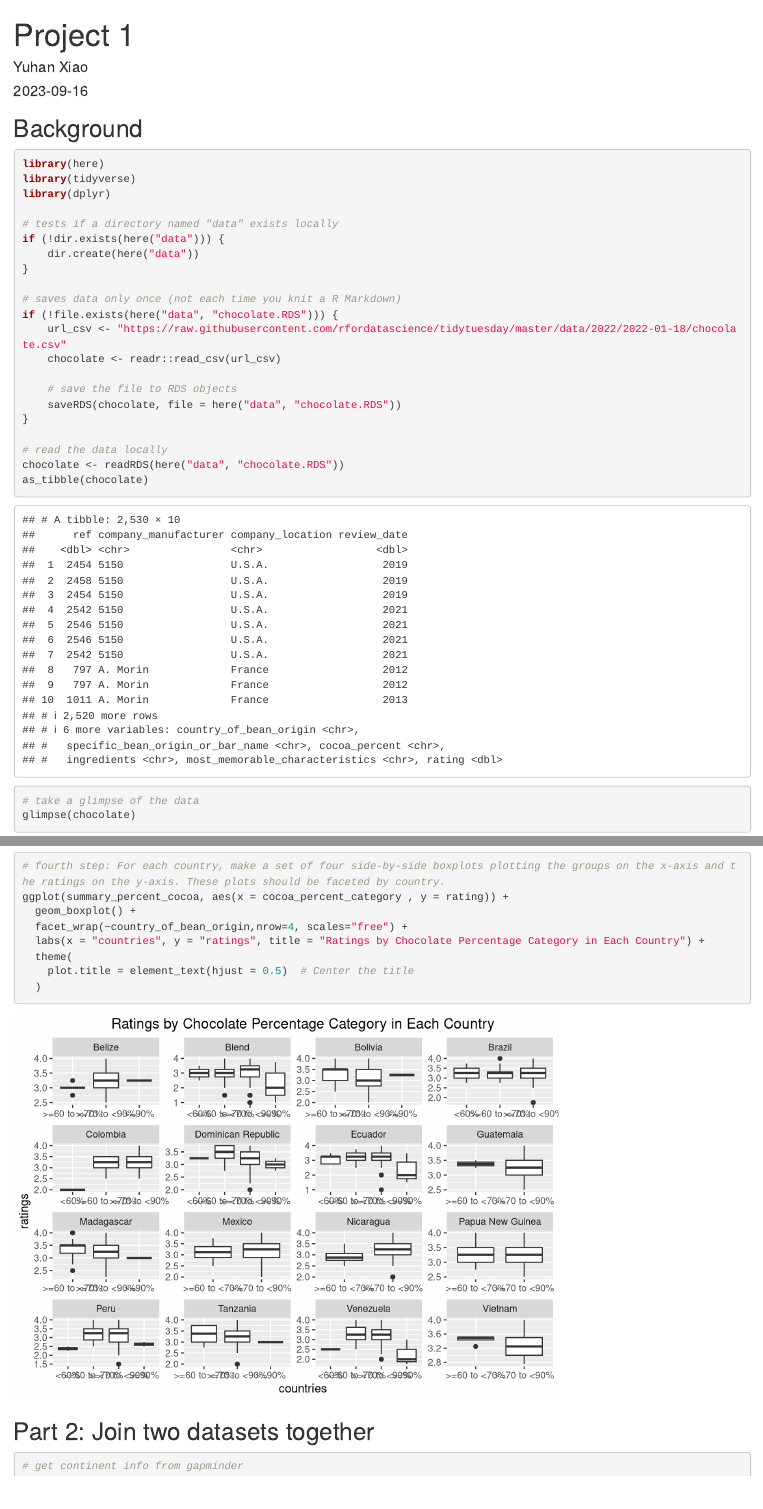
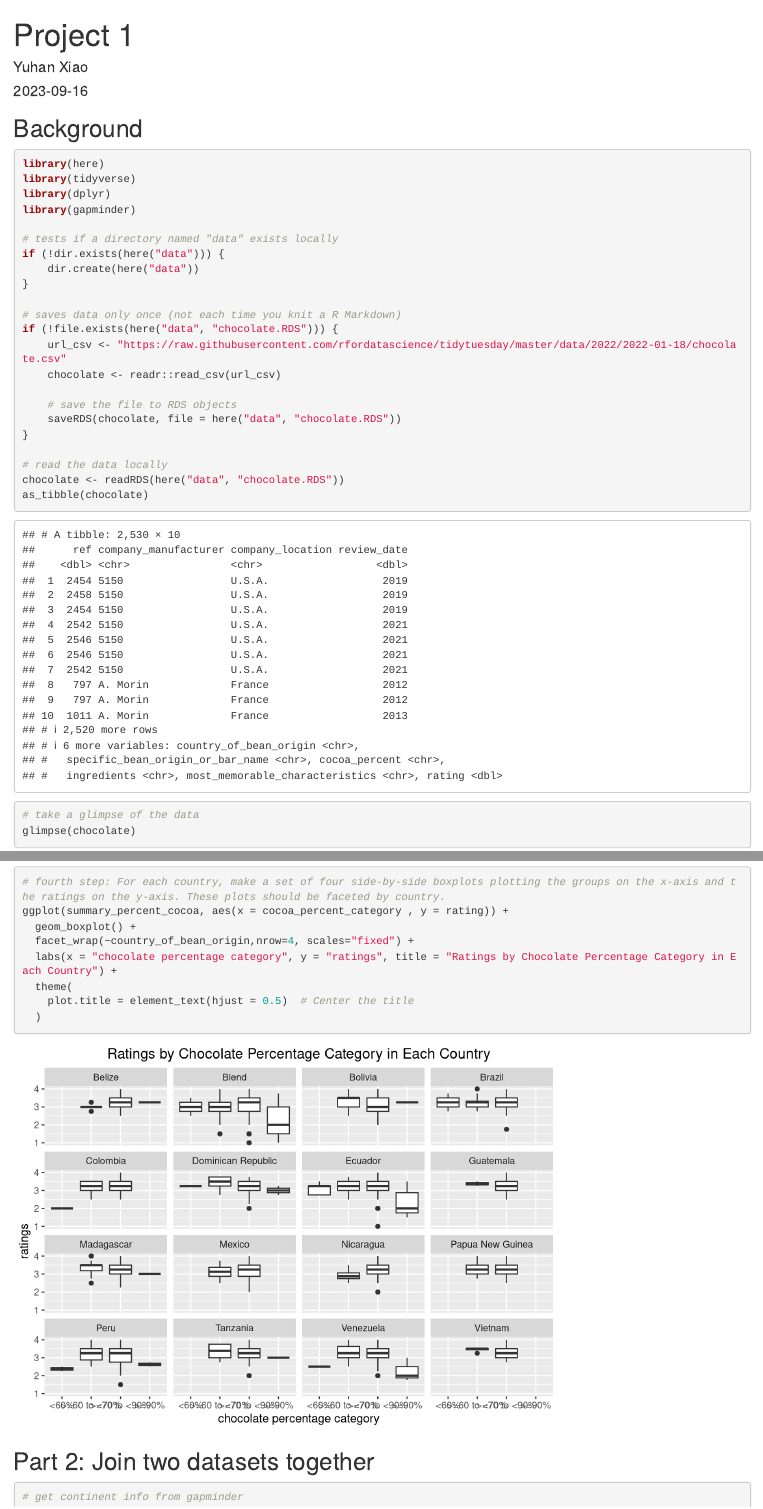
Before and after one commit to yuhanx-00/computing-project-1, an R Markdown document (index.Rmd): the page in a window 1100 px wide, from its top, and a second part further down, joined at a grey line. Rendered offline with R 4.5, knitr and Pandoc, with nearby package versions; some code elsewhere in the file could not run offline; the gapminder table comes from the copy in Python's plotly package.

Commit message:
checked part 1 & 2

```diff
--- a/index.Rmd
+++ b/index.Rmd
@@ -11,6 +11,7 @@ date: "2023-09-16"
 library(here)
 library(tidyverse)
 library(dplyr)
+library(gapminder)
 
 # tests if a directory named "data" exists locally
 if (!dir.exists(here("data"))) {
@@ -148,8 +149,8 @@ summary_percent_cocoa %>%
 # fourth step: For each country, make a set of four side-by-side boxplots plotting the groups on the x-axis and the ratings on the y-axis. These plots should be faceted by country.
 ggplot(summary_percent_cocoa, aes(x = cocoa_percent_category , y = rating)) +
   geom_boxplot() +
-  facet_wrap(~country_of_bean_origin,nrow=4, scales="free") +
-  labs(x = "countries", y = "ratings", title = "Ratings by Chocolate Percentage Category in Each Country") +
+  facet_wrap(~country_of_bean_origin,nrow=4, scales="fixed") +
+  labs(x = "chocolate percentage category", y = "ratings", title = "Ratings by Chocolate Percentage Category in Each Country") +
   theme(
     plot.title = element_text(hjust = 0.5)  # Center the title
   )
```
Also changed, not shown: index.html, index.Rmd (3 more changed lines).
